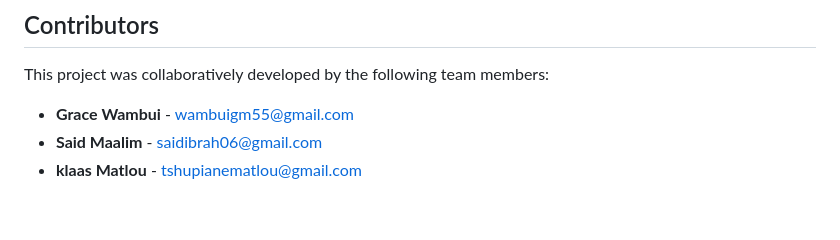
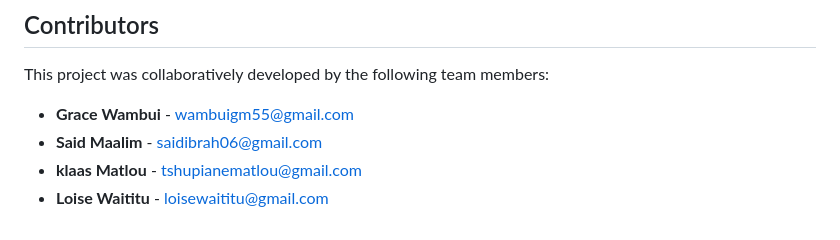
Before and after one commit to WambuiGrace/group-portfolio, a Markdown page: README.md, the part around the change. GitHub-like rendering.

```diff
--- a/README.md
+++ b/README.md
@@ -68,3 +68,4 @@ This project was collaboratively developed by the following team members:
 - **Grace Wambui** - wambuigm55@gmail.com
 - **Said Maalim** - saidibrah06@gmail.com
 - **klaas Matlou** - tshupianematlou@gmail.com
+- **Loise Waititu** - loisewaititu@gmail.com
```
